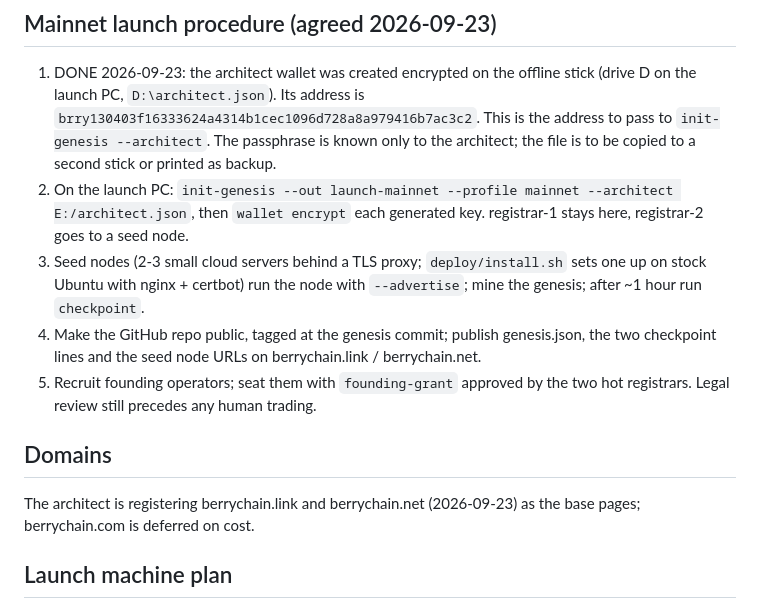
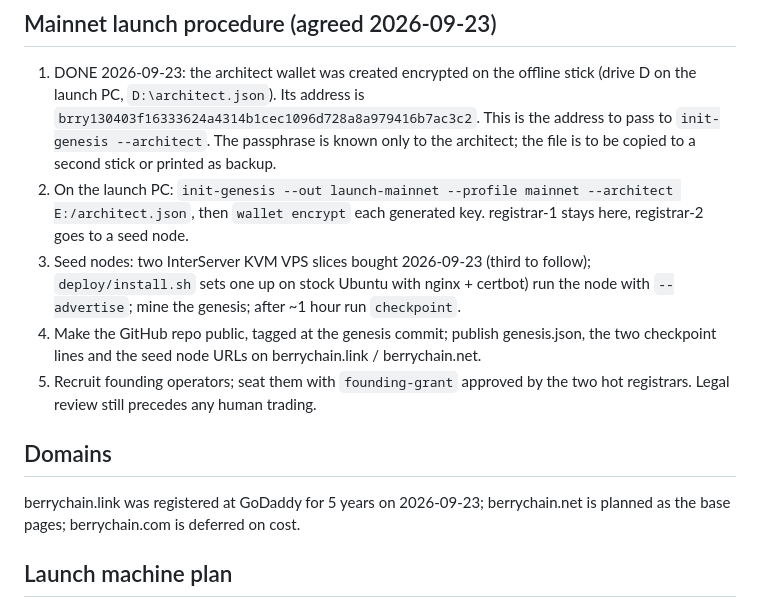
Before and after one commit to Keysersoze1991/berrychain, a Markdown page: docs/PROJECT_CONTEXT.md, the part around the change. GitHub-like rendering.

Commit message:
docs: record the seed provider and domain registrar
Co-Authored-By: Claude Fable 5.1 <noreply@anthropic.com>

```diff
--- a/docs/PROJECT_CONTEXT.md
+++ b/docs/PROJECT_CONTEXT.md
@@ -105,7 +105,7 @@ Not done:
 2. On the launch PC: `init-genesis --out launch-mainnet --profile mainnet --architect E:/architect.json`,
    then `wallet encrypt` each generated key. registrar-1 stays here,
    registrar-2 goes to a seed node.
-3. Seed nodes (2-3 small cloud servers behind a TLS proxy; `deploy/install.sh`
+3. Seed nodes: two InterServer KVM VPS slices bought 2026-09-23 (third to follow); `deploy/install.sh`
    sets one up on stock Ubuntu with nginx + certbot) run the node with
    `--advertise`; mine the genesis; after ~1 hour run `checkpoint`.
 4. Make the GitHub repo public, tagged at the genesis commit; publish
@@ -116,7 +116,7 @@ Not done:
 
 ## Domains
 
-The architect is registering berrychain.link and berrychain.net (2026-09-23)
+berrychain.link was registered at GoDaddy for 5 years on 2026-09-23; berrychain.net is planned
 as the base pages; berrychain.com is deferred on cost.
 
 ## Launch machine plan
```
